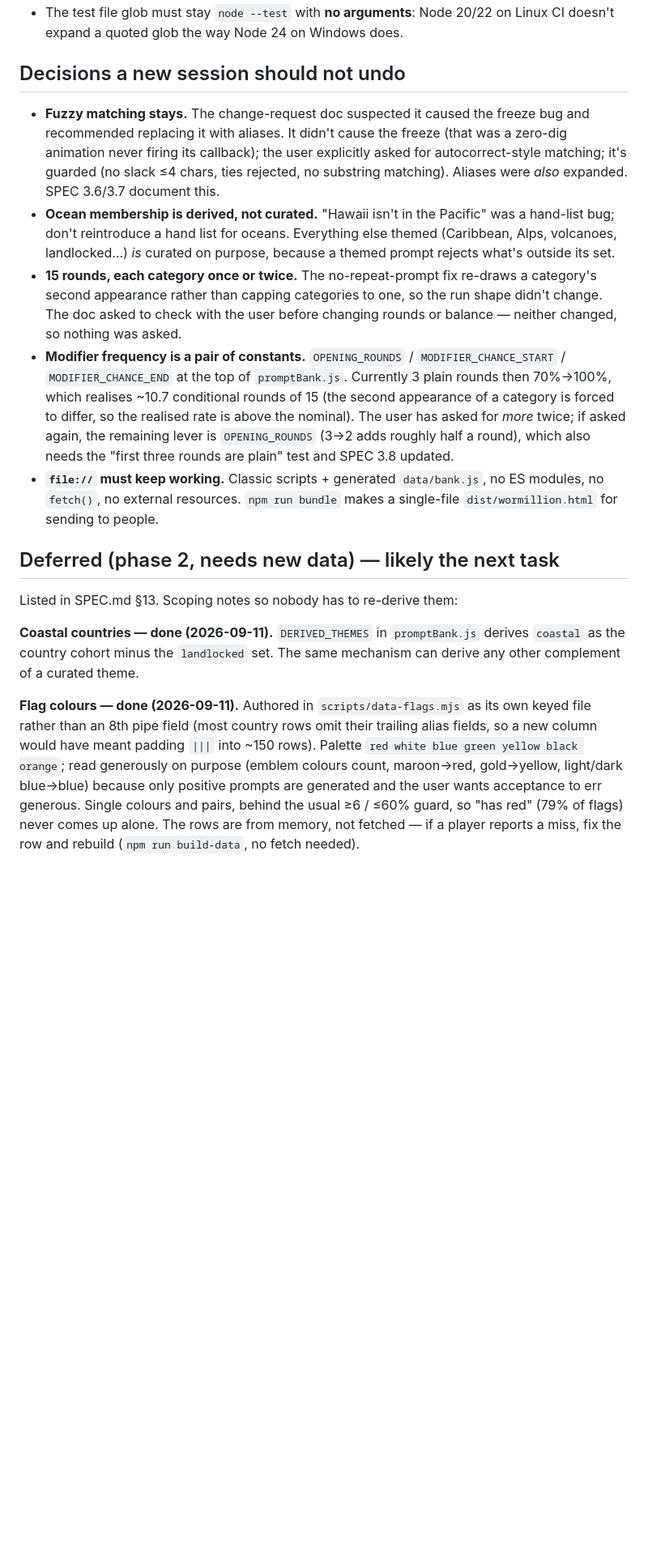
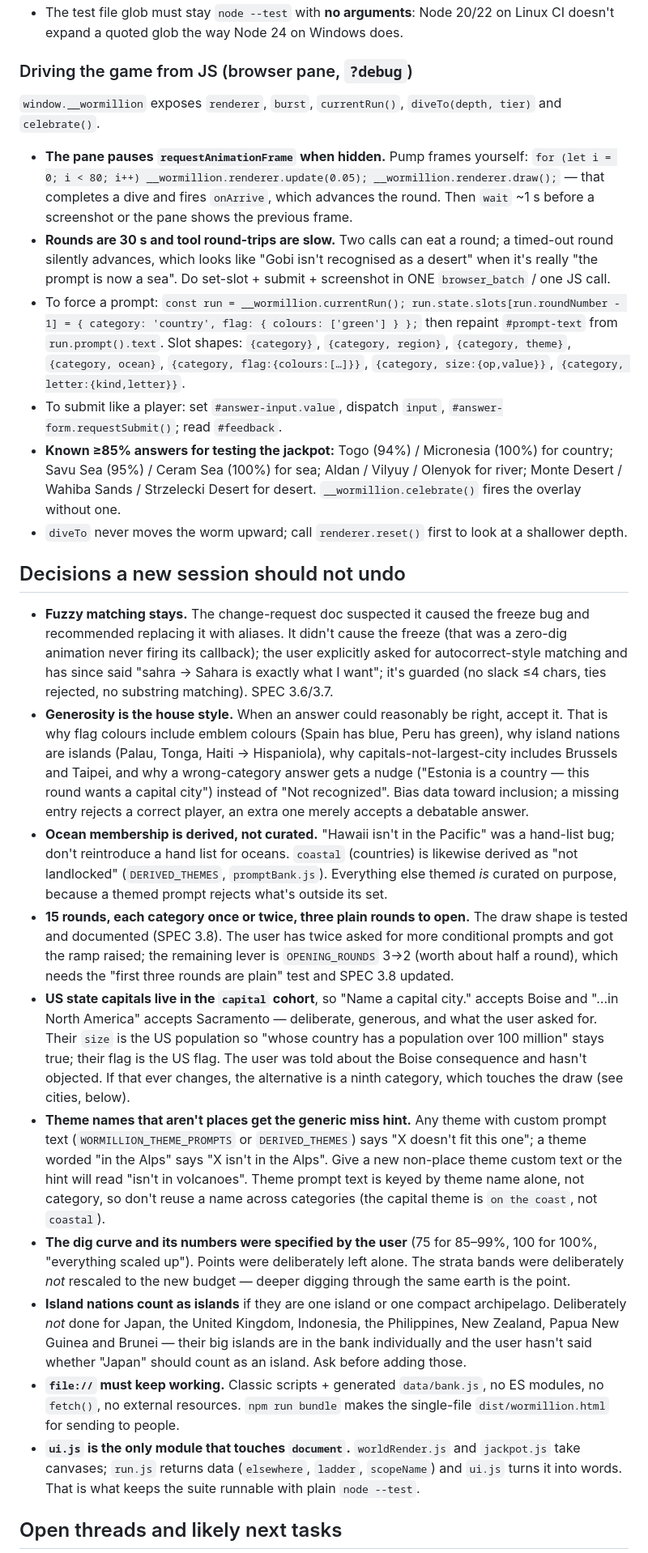
Before and after one commit to MichaelBoujikian/wormillion, a Markdown page: HANDOFF.md, the part around one of its changes. Shown at 81% size. GitHub-like rendering; blank space fills up the shorter version.

```diff
--- a/HANDOFF.md
+++ b/HANDOFF.md
@@ -74,29 +122,29 @@ npm run validate                     # schema, aliases, regions, oceans, UN audi
 - The test file glob must stay `node --test` with **no arguments**: Node 20/22 on Linux CI doesn't expand a quoted glob the way Node 24 on Windows does.
+
+### Driving the game from JS (browser pane, `?debug`)
+
+`window.__wormillion` exposes `renderer`, `burst`, `currentRun()`,
+`diveTo(depth, tier)` and `celebrate()`.
+
+- **The pane pauses `requestAnimationFrame` when hidden.** Pump frames yourself: `for (let i = 0; i < 80; i++) __wormillion.renderer.update(0.05); __wormillion.renderer.draw();` — that completes a dive and fires `onArrive`, which advances the round. Then `wait` ~1 s before a screenshot or the pane shows the previous frame.
+- **Rounds are 30 s and tool round-trips are slow.** Two calls can eat a round; a timed-out round silently advances, which looks like "Gobi isn't recognised as a desert" when it's really "the prompt is now a sea". Do set-slot + submit + screenshot in ONE `browser_batch` / one JS call.
+- To force a prompt: `const run = __wormillion.currentRun(); run.state.slots[run.roundNumber - 1] = { category: 'country', flag: { colours: ['green'] } };` then repaint `#prompt-text` from `run.prompt().text`. Slot shapes: `{category}`, `{category, region}`, `{category, theme}`, `{category, ocean}`, `{category, flag:{colours:[…]}}`, `{category, size:{op,value}}`, `{category, letter:{kind,letter}}`.
+- To submit like a player: set `#answer-input.value`, dispatch `input`, `#answer-form.requestSubmit()`; read `#feedback`.
+- **Known ≥85% answers for testing the jackpot:** Togo (94%) / Micronesia (100%) for country; Savu Sea (95%) / Ceram Sea (100%) for sea; Aldan / Vilyuy / Olenyok for river; Monte Desert / Wahiba Sands / Strzelecki Desert for desert. `__wormillion.celebrate()` fires the overlay without one.
+- `diveTo` never moves the worm upward; call `renderer.reset()` first to look at a shallower depth.
 
 ## Decisions a new session should not undo
 
-- **Fuzzy matching stays.** The change-request doc suspected it caused the freeze bug and recommended replacing it with aliases. It didn't cause the freeze (that was a zero-dig animation never firing its callback); the user explicitly asked for autocorrect-style matching; it's guarded (no slack ≤4 chars, ties rejected, no substring matching). Aliases were *also* expanded. SPEC 3.6/3.7 document this.
-- **Ocean membership is derived, not curated.** "Hawaii isn't in the Pacific" was a hand-list bug; don't reintroduce a hand list for oceans. Everything else themed (Caribbean, Alps, volcanoes, landlocked…) *is* curated on purpose, because a themed prompt rejects what's outside its set.
-- **15 rounds, each category once or twice.** The no-repeat-prompt fix re-draws a category's second appearance rather than capping categories to one, so the run shape didn't change. The doc asked to check with the user before changing rounds or balance — neither changed, so nothing was asked.
-- **Modifier frequency is a pair of constants.** `OPENING_ROUNDS` / `MODIFIER_CHANCE_START` / `MODIFIER_CHANCE_END` at the top of `promptBank.js`. Currently 3 plain rounds then 70%→100%, which realises ~10.7 conditional rounds of 15 (the second appearance of a category is forced to differ, so the realised rate is above the nominal). The user has asked for *more* twice; if asked again, the remaining lever is `OPENING_ROUNDS` (3→2 adds roughly half a round), which also needs the "first three rounds are plain" test and SPEC 3.8 updated.
-- **`file://` must keep working.** Classic scripts + generated `data/bank.js`, no ES modules, no `fetch()`, no external resources. `npm run bundle` makes a single-file `dist/wormillion.html` for sending to people.
+- **Fuzzy matching stays.** The change-request doc suspected it caused the freeze bug and recommended replacing it with aliases. It didn't cause the freeze (that was a zero-dig animation never firing its callback); the user explicitly asked for autocorrect-style matching and has since said "sahra → Sahara is exactly what I want"; it's guarded (no slack ≤4 chars, ties rejected, no substring matching). SPEC 3.6/3.7.
+- **Generosity is the house style.** When an answer could reasonably be right, accept it. That is why flag colours include emblem colours (Spain has blue, Peru has green), why island nations are islands (Palau, Tonga, Haiti → Hispaniola), why capitals-not-largest-city includes Brussels and Taipei, and why a wrong-category answer gets a nudge ("Estonia is a country — this round wants a capital city") instead of "Not recognized". Bias data toward inclusion; a missing entry rejects a correct player, an extra one merely accepts a debatable answer.
+- **Ocean membership is derived, not curated.** "Hawaii isn't in the Pacific" was a hand-list bug; don't reintroduce a hand list for oceans. `coastal` (countries) is likewise derived as "not landlocked" (`DERIVED_THEMES`, `promptBank.js`). Everything else themed *is* curated on purpose, because a themed prompt rejects what's outside its set.
+- **15 rounds, each category once or twice, three plain rounds to open.** The draw shape is tested and documented (SPEC 3.8). The user has twice asked for more conditional prompts and got the ramp raised; the remaining lever is `OPENING_ROUNDS` 3→2 (worth about half a round), which needs the "first three rounds are plain" test and SPEC 3.8 updated.
+- **US state capitals live in the `capital` cohort**, so "Name a capital city." accepts Boise and "…in North America" accepts Sacramento — deliberate, generous, and what the user asked for. Their `size` is the US population so "whose country has a population over 100 million" stays true; their flag is the US flag. The user was told about the Boise consequence and hasn't objected. If that ever changes, the alternative is a ninth category, which touches the draw (see cities, below).
+- **Theme names that aren't places get the generic miss hint.** Any theme with custom prompt text (`WORMILLION_THEME_PROMPTS` or `DERIVED_THEMES`) says "X doesn't fit this one"; a theme worded "in the Alps" says "X isn't in the Alps". Give a new non-place theme custom text or the hint will read "isn't in volcanoes". Theme prompt text is keyed by theme name alone, not category, so don't reuse a name across categories (the capital theme is `on the coast`, not `coastal`).
+- **The dig curve and its numbers were specified by the user** (75 for 85–99%, 100 for 100%, "everything scaled up"). Points were deliberately left alone. The strata bands were deliberately *not* rescaled to the new budget — deeper digging through the same earth is the point.
+- **Island nations count as islands** if they are one island or one compact archipelago. Deliberately *not* done for Japan, the United Kingdom, Indonesia, the Philippines, New Zealand, Papua New Guinea and Brunei — their big islands are in the bank individually and the user hasn't said whether "Japan" should count as an island. Ask before adding those.
+- **`file://` must keep working.** Classic scripts + generated `data/bank.js`, no ES modules, no `fetch()`, no external resources. `npm run bundle` makes the single-file `dist/wormillion.html` for sending to people.
+- **`ui.js` is the only module that touches `document`.** `worldRender.js` and `jackpot.js` take canvases; `run.js` returns data (`elsewhere`, `ladder`, `scopeName`) and `ui.js` turns it into words. That is what keeps the suite runnable with plain `node --test`.
 
-## Deferred (phase 2, needs new data) — likely the next task
+## Open threads and likely next tasks
 
-Listed in SPEC.md §13. Scoping notes so nobody has to re-derive them:
-
-**Coastal countries — done (2026-09-11).** `DERIVED_THEMES` in `promptBank.js`
-derives `coastal` as the country cohort minus the `landlocked` set. The same
-mechanism can derive any other complement of a curated theme.
-
-**Flag colours — done (2026-09-11).** Authored in `scripts/data-flags.mjs` as
-its own keyed file rather than an 8th pipe field (most country rows omit their
-trailing alias fields, so a new column would have meant padding `|||` into
-~150 rows). Palette `red white blue green yellow black orange`; read
-generously on purpose (emblem colours count, maroon→red, gold→yellow,
-light/dark blue→blue) because only positive prompts are generated and the
-user wants acceptance to err generous. Single colours and pairs, behind the
-usual ≥6 / ≤60% guard, so "has red" (79% of flags) never comes up alone. The
-rows are from memory, not fetched — if a player reports a miss, fix the row
-and rebuild (`npm run build-data`, no fetch needed).
-
```
Also changed, not shown: other parts of HANDOFF.md (+89 -53 lines).
